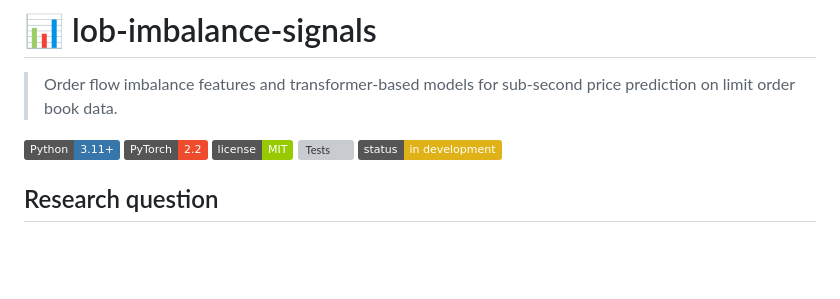
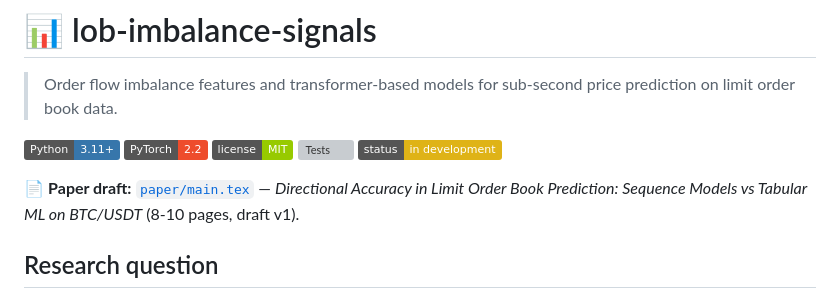
Before and after one commit to manavmishra-cloud/lob-imbalance-signals, a Markdown page: README.md, the part around the change. Drawn GitHub-style; badges without logos; blank space fills up the shorter version; grey boxes are pictures that could not be loaded.

Commit message:
Add paper draft link to README

```diff
--- a/README.md
+++ b/README.md
@@ -7,6 +7,8 @@
 ![License](https://img.shields.io/badge/license-MIT-green)
 ![Tests](https://github.com/manavmishra-cloud/lob-imbalance-signals/actions/workflows/tests.yml/badge.svg)
 ![Status](https://img.shields.io/badge/status-in_development-yellow)
+
+📄 **Paper draft:** [`paper/main.tex`](paper/main.tex) — *Directional Accuracy in Limit Order Book Prediction: Sequence Models vs Tabular ML on BTC/USDT* (8-10 pages, draft v1).
 
 ## Research question
 
```
